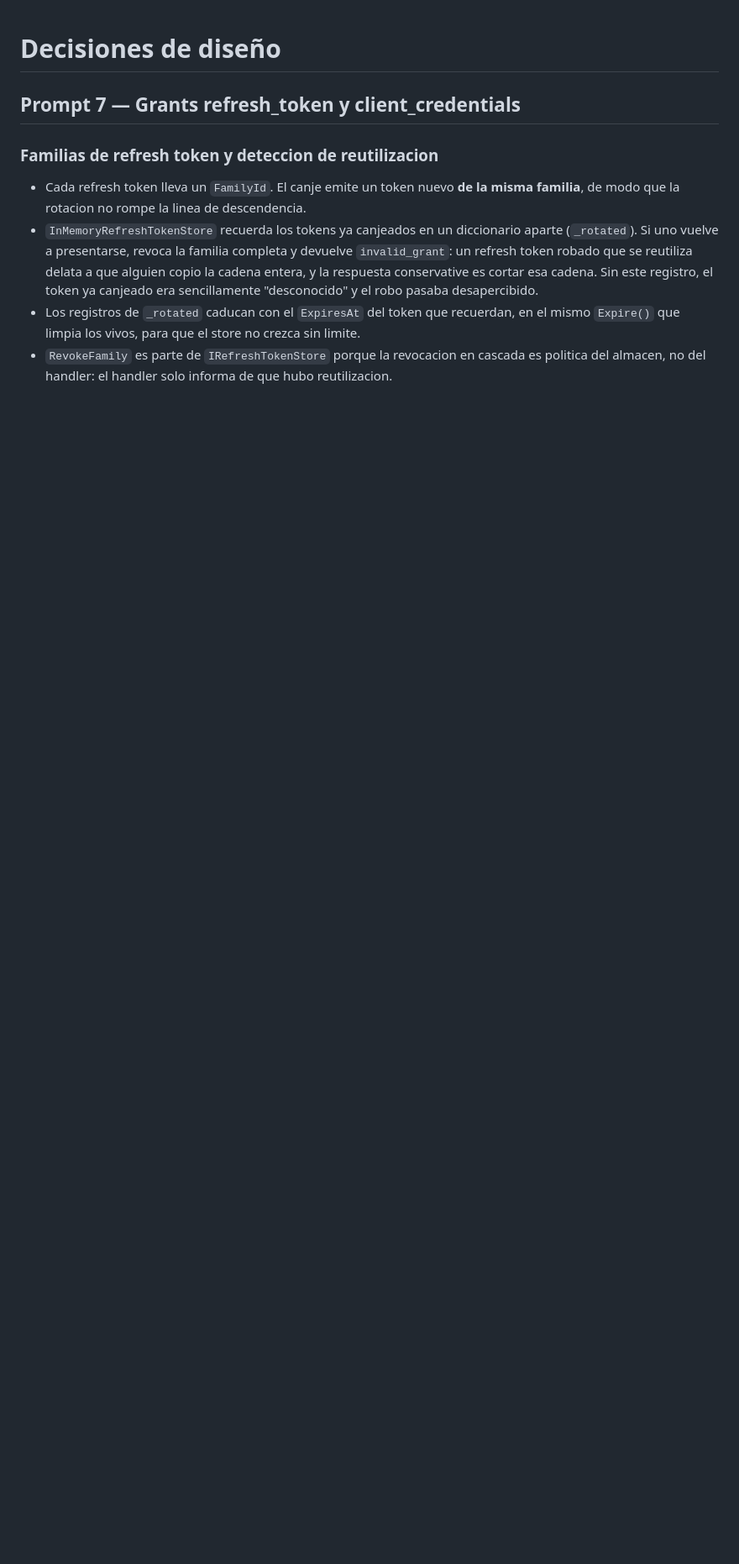
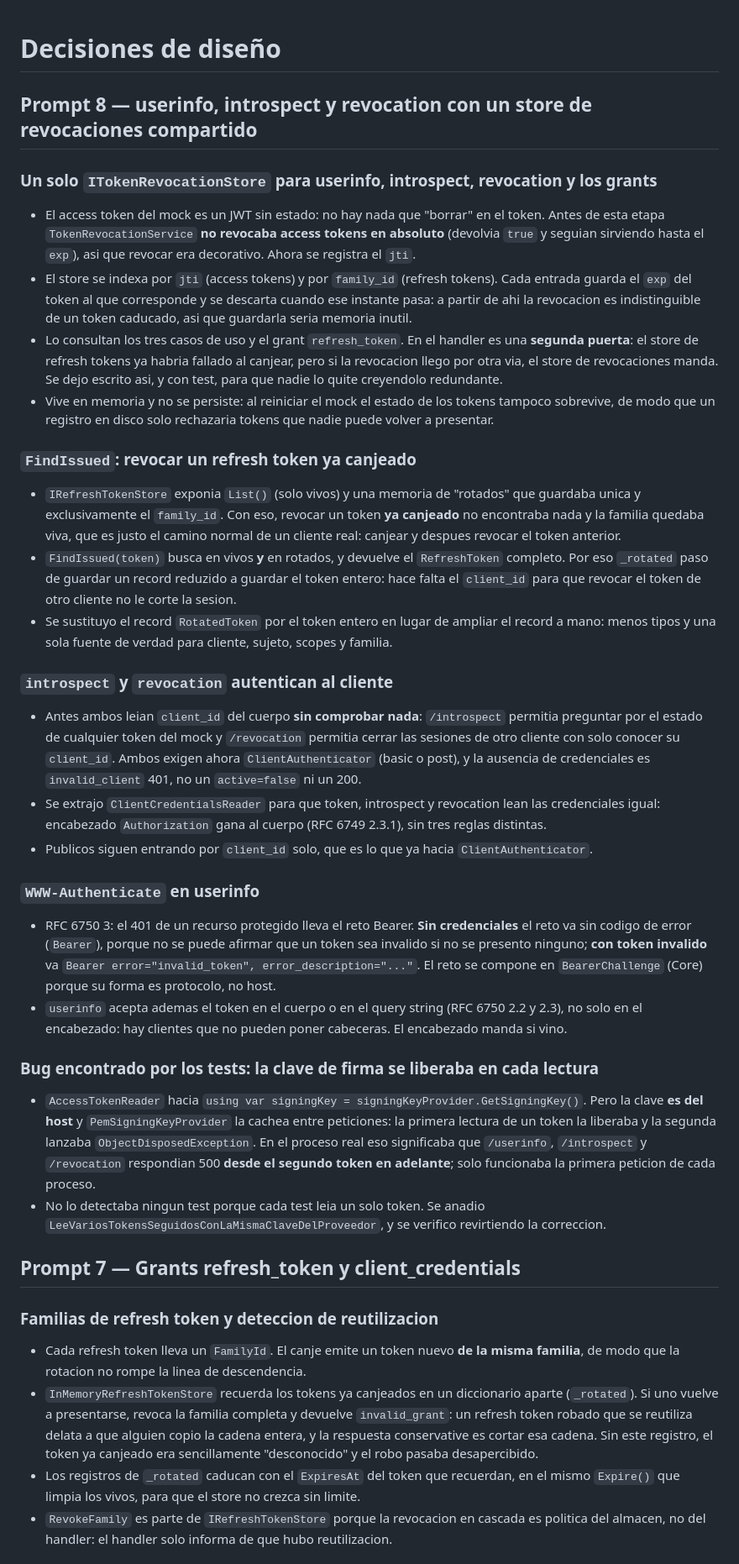
Before and after one commit to Chienwei82/openid-mockup, a Markdown page: docs/decisions.md, the part around the change. Shown at 84% size. Rendered like a GitHub page; blank space fills up the shorter version.

Commit message:
docs: decisiones del prompt 8

```diff
--- a/docs/decisions.md
+++ b/docs/decisions.md
@@ -1,4 +1,57 @@
 # Decisiones de diseño
+
+## Prompt 8 — userinfo, introspect y revocation con un store de revocaciones compartido
+
+### Un solo `ITokenRevocationStore` para userinfo, introspect, revocation y los grants
+- El access token del mock es un JWT sin estado: no hay nada que "borrar" en el token. Antes de esta
+  etapa `TokenRevocationService` **no revocaba access tokens en absoluto** (devolvia `true` y seguian
+  sirviendo hasta el `exp`), asi que revocar era decorativo. Ahora se registra el `jti`.
+- El store se indexa por `jti` (access tokens) y por `family_id` (refresh tokens). Cada entrada guarda
+  el `exp` del token al que corresponde y se descarta cuando ese instante pasa: a partir de ahi la
+  revocacion es indistinguible de un token caducado, asi que guardarla seria memoria inutil.
+- Lo consultan los tres casos de uso y el grant `refresh_token`. En el handler es una **segunda puerta**:
+  el store de refresh tokens ya habria fallado al canjear, pero si la revocacion llego por otra via, el
+  store de revocaciones manda. Se dejo escrito asi, y con test, para que nadie lo quite creyendolo
+  redundante.
+- Vive en memoria y no se persiste: al reiniciar el mock el estado de los tokens tampoco sobrevive, de
+  modo que un registro en disco solo rechazaria tokens que nadie puede volver a presentar.
+
+### `FindIssued`: revocar un refresh token ya canjeado
+- `IRefreshTokenStore` exponia `List()` (solo vivos) y una memoria de "rotados" que guardaba unica y
+  exclusivamente el `family_id`. Con eso, revocar un token **ya canjeado** no encontraba nada y la
+  familia quedaba viva, que es justo el camino normal de un cliente real: canjear y despues revocar el
+  token anterior.
+- `FindIssued(token)` busca en vivos **y** en rotados, y devuelve el `RefreshToken` completo. Por eso
+  `_rotated` paso de guardar un record reduzido a guardar el token entero: hace falta el `client_id` para
+  que revocar el token de otro cliente no le corte la sesion.
+- Se sustituyo el record `RotatedToken` por el token entero en lugar de ampliar el record a mano: menos
+  tipos y una sola fuente de verdad para cliente, sujeto, scopes y familia.
+
+### `introspect` y `revocation` autentican al cliente
+- Antes ambos leian `client_id` del cuerpo **sin comprobar nada**: `/introspect` permitia preguntar por
+  el estado de cualquier token del mock y `/revocation` permitia cerrar las sesiones de otro cliente
+  con solo conocer su `client_id`. Ambos exigen ahora `ClientAuthenticator` (basic o post), y la
+  ausencia de credenciales es `invalid_client` 401, no un `active=false` ni un 200.
+- Se extrajo `ClientCredentialsReader` para que token, introspect y revocation lean las credenciales
+  igual: encabezado `Authorization` gana al cuerpo (RFC 6749 2.3.1), sin tres reglas distintas.
+- Publicos siguen entrando por `client_id` solo, que es lo que ya hacia `ClientAuthenticator`.
+
+### `WWW-Authenticate` en userinfo
+- RFC 6750 3: el 401 de un recurso protegido lleva el reto Bearer. **Sin credenciales** el reto va sin
+  codigo de error (`Bearer`), porque no se puede afirmar que un token sea invalido si no se presento
+  ninguno; **con token invalido** va `Bearer error="invalid_token", error_description="..."`. El reto
+  se compone en `BearerChallenge` (Core) porque su forma es protocolo, no host.
+- `userinfo` acepta ademas el token en el cuerpo o en el query string (RFC 6750 2.2 y 2.3), no solo en
+  el encabezado: hay clientes que no pueden poner cabeceras. El encabezado manda si vino.
+
+### Bug encontrado por los tests: la clave de firma se liberaba en cada lectura
+- `AccessTokenReader` hacia `using var signingKey = signingKeyProvider.GetSigningKey()`. Pero la clave
+  **es del host** y `PemSigningKeyProvider` la cachea entre peticiones: la primera lectura de un token
+  la liberaba y la segunda lanzaba `ObjectDisposedException`. En el proceso real eso significaba que
+  `/userinfo`, `/introspect` y `/revocation` respondian 500 **desde el segundo token en adelante**; solo
+  funcionaba la primera peticion de cada proceso.
+- No lo detectaba ningun test porque cada test leia un solo token. Se anadio
+  `LeeVariosTokensSeguidosConLaMismaClaveDelProveedor`, y se verifico revirtiendo la correccion.
 
 ## Prompt 7 — Grants refresh_token y client_credentials
 
```
